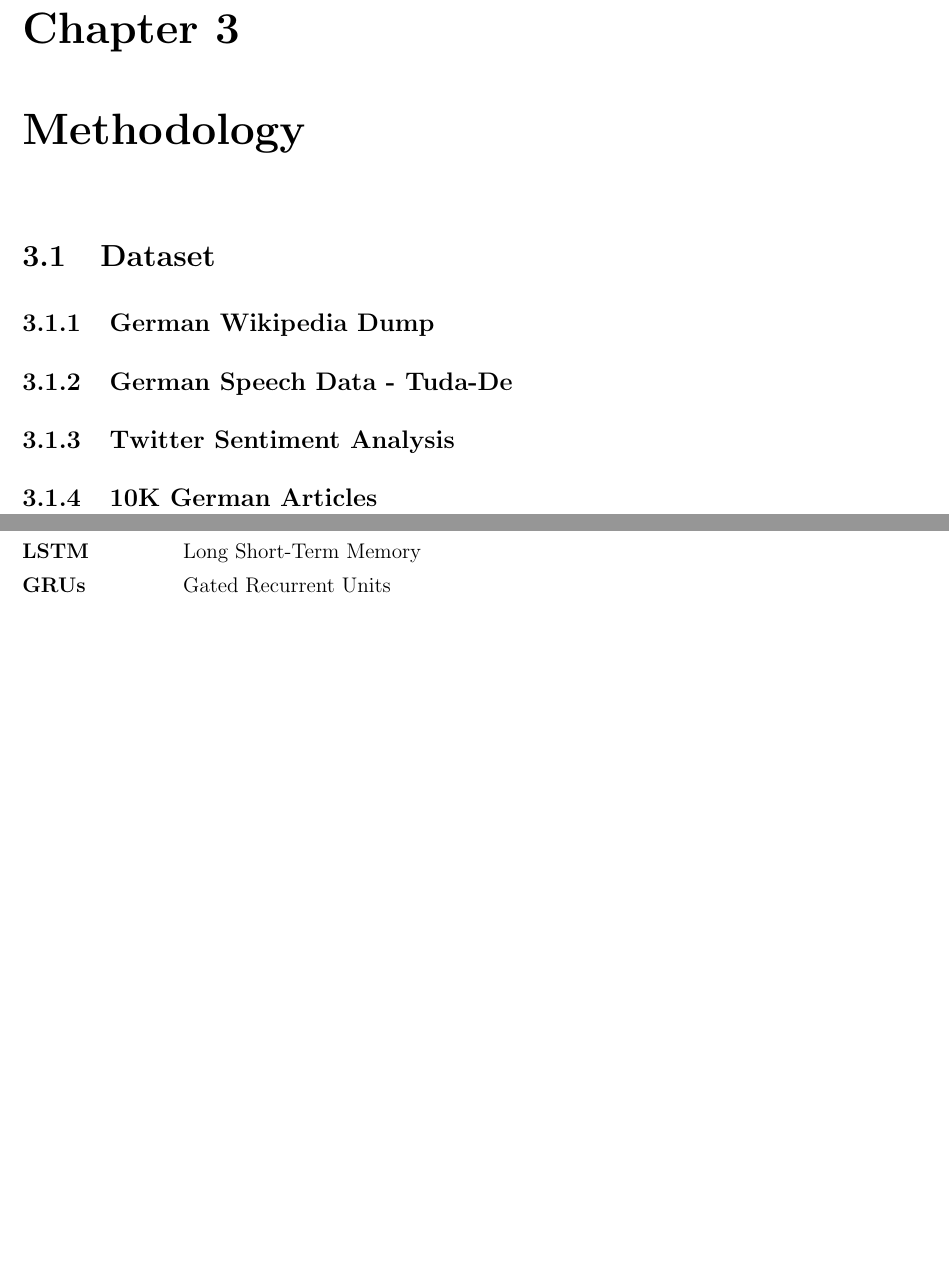
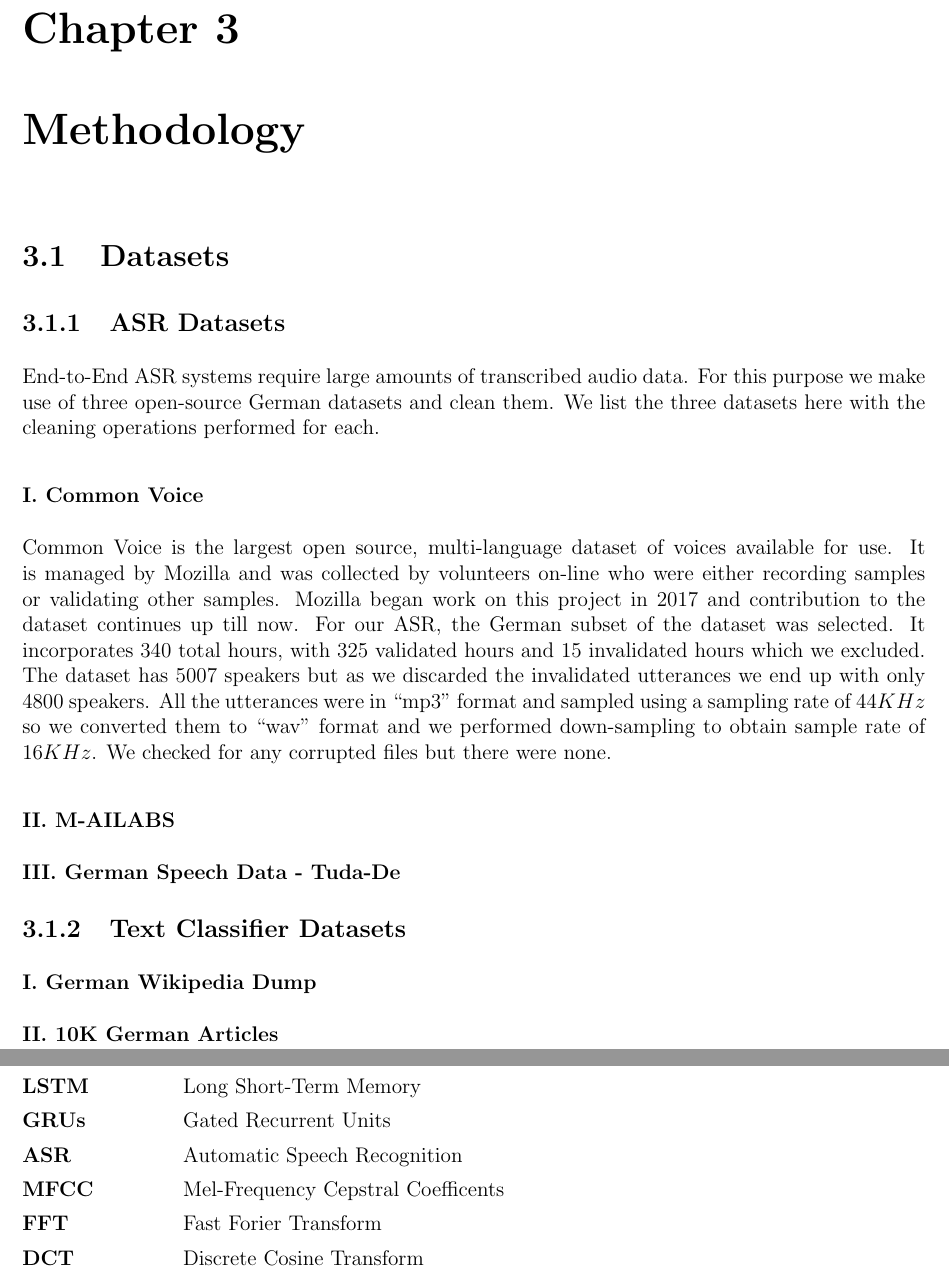
Before and after one commit to maggieezzat/my-thesis, a LaTeX thesis (bachelor.tex, which reads appendix.tex, methodology.tex): two parts of pages 22 and 30 of 33, joined at a grey line, cut so that both start at the same text, the shorter picture padded with empty space. Compiled offline with pdfLaTeX.

Commit message:
feature extraction

```diff
--- a/appendix.tex
+++ b/appendix.tex
@@ -22,6 +22,10 @@
   \acro{BRNN}{Bidirectional Recurrent Neural Network}
   \acro{LSTM}{Long Short-Term Memory}
   \acro{GRUs}{Gated Recurrent Units}
+  \acro{ASR}{Automatic Speech Recognition}
+  \acro{MFCC}{Mel-Frequency Cepstral Coefficents}
+  \acro{FFT}{Fast Forier Transform}
+  \acro{DCT}{Discrete Cosine Transform}
 \end{acronym}
 \clearpage
 \listoffigures
--- a/methodology.tex
+++ b/methodology.tex
@@ -2,17 +2,36 @@
 \label{chap:methodology}
 
 
-\section{Dataset}
+\section{Datasets}
 \label{meth:s1}
 
-\subsection{German Wikipedia Dump}
+
+\subsection{\ac{ASR} Datasets}
 \label{meth:sub1}
 
-\subsection{German Speech Data - Tuda-De}
+End-to-End \ac{ASR} systems require large amounts of transcribed audio data. For this purpose we make use of three open-source German datasets and clean them. We list the three datasets here with the cleaning operations performed for each.
+
+
+\subsubsection{\RomanNumeralCaps{1}. Common Voice}
+\label{meth:subsubsub1}
+
+Common Voice is the largest open source, multi-language dataset of voices available for use. It is managed by Mozilla and was collected by volunteers on-line who were either recording samples or validating other samples. Mozilla began work on this project in 2017 and contribution to the dataset continues up till now.
+For our \ac{ASR}, the German subset of the dataset was selected. It incorporates 340 total hours, with 325 validated hours and 15 invalidated hours which we excluded. The dataset has 5007 speakers but as we discarded the invalidated utterances we end up with only 4800 speakers.
+All the utterances were in \enquote{mp3} format and sampled using a sampling rate of $44 KHz$ so we converted them to \enquote{wav} format and we performed down-sampling to obtain sample rate of $16 KHz$. We checked for any corrupted files but there were none.
+
+
+\subsubsection{\RomanNumeralCaps{2}. M-AILABS}
+\label{meth:subsub2}
+
+\subsubsection{\RomanNumeralCaps{3}. German Speech Data - Tuda-De}
+\label{meth:subsub3}
+
+
+
+\subsection{Text Classifier Datasets}
 \label{meth:sub2}
 
-\subsection{Twitter Sentiment Analysis}
-\label{meth:sub3}
-
-\subsection{10K German Articles}
-\label{meth:sub4}
+\subsubsection{\RomanNumeralCaps{1}. German Wikipedia Dump}
+\label{meth:subsub4}
+\subsubsection{\RomanNumeralCaps{2}. 10K German Articles}
+\label{meth:subsub5}
```
Also changed, not shown: background.tex (+13 -0 lines), images/Working-of-Speech-Recognition-process.png (added), 12 other files.
